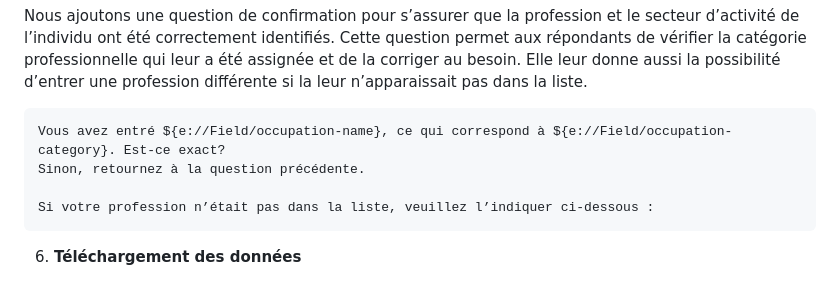
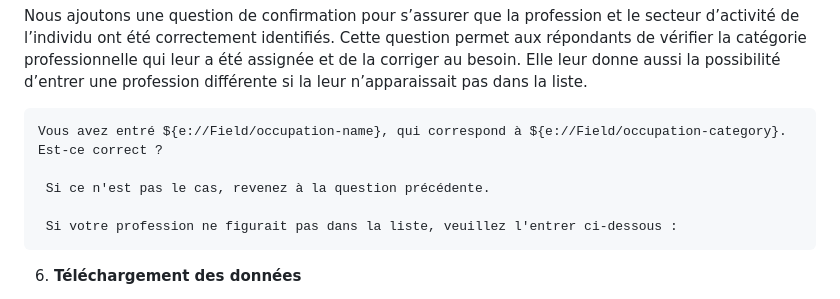
Before and after one commit to zacktayloruwo/occupations-qualtrics, a Markdown page: README.md, the part around the change. Rendered like a GitHub page.

````diff
--- a/README.md
+++ b/README.md
@@ -81,10 +81,11 @@ Pour utiliser la méthode en anglais, utilisez plutôt le code de [question_java
 Nous ajoutons une question de confirmation pour s’assurer que la profession et le secteur d’activité de l’individu ont été correctement identifiés. Cette question permet aux répondants de vérifier la catégorie professionnelle qui leur a été assignée et de la corriger au besoin. Elle leur donne aussi la possibilité d’entrer une profession différente si la leur n’apparaissait pas dans la liste.
 
 ```text
-Vous avez entré ${e://Field/occupation-name}, ce qui correspond à ${e://Field/occupation-category}. Est-ce exact?
-Sinon, retournez à la question précédente.
+Vous avez entré ${e://Field/occupation-name}, qui correspond à ${e://Field/occupation-category}. Est-ce correct ?
 
-Si votre profession n’était pas dans la liste, veuillez l’indiquer ci-dessous :
+ Si ce n'est pas le cas, revenez à la question précédente.
+
+ Si votre profession ne figurait pas dans la liste, veuillez l'entrer ci-dessous :
 ```
 
 6. **Téléchargement des données**
````
